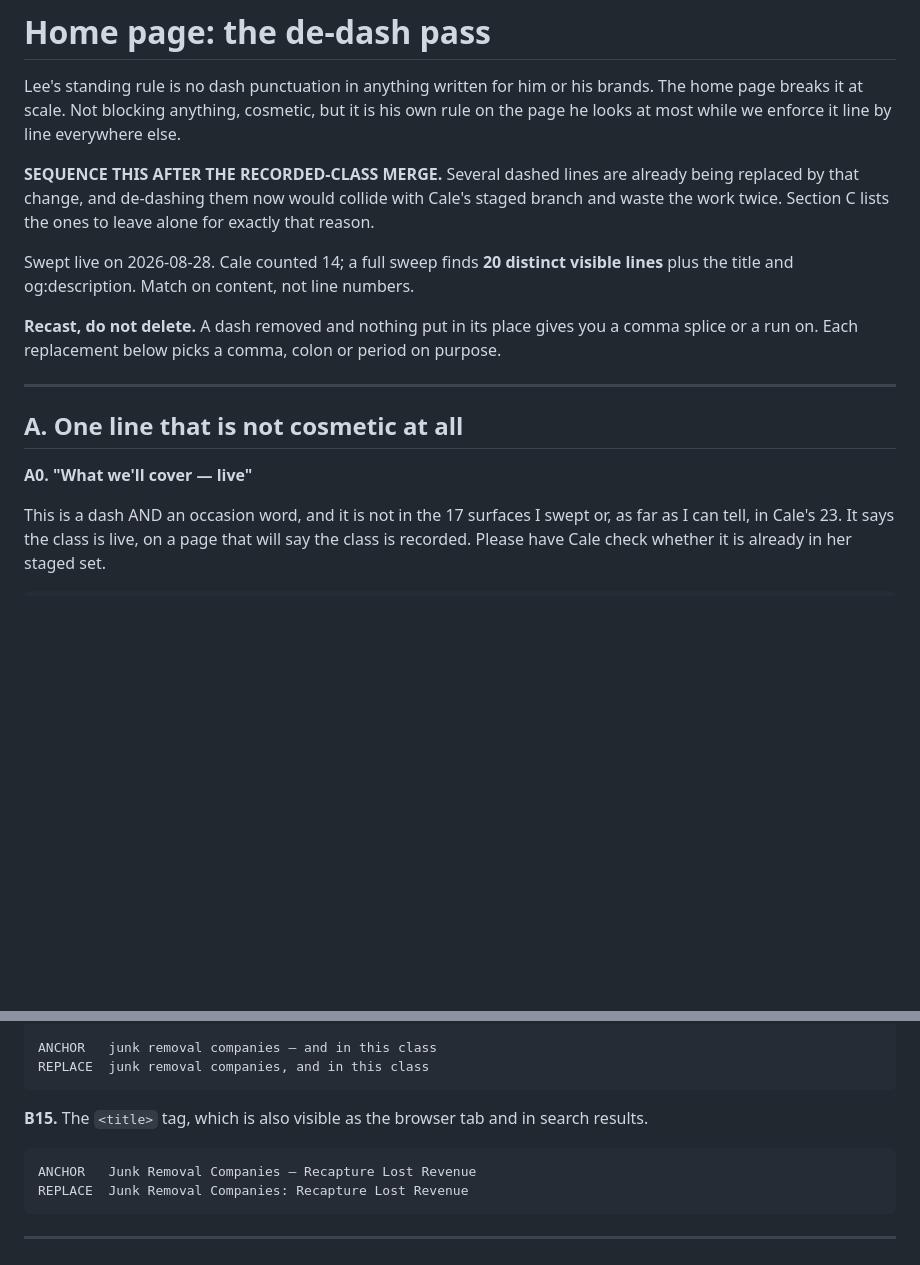
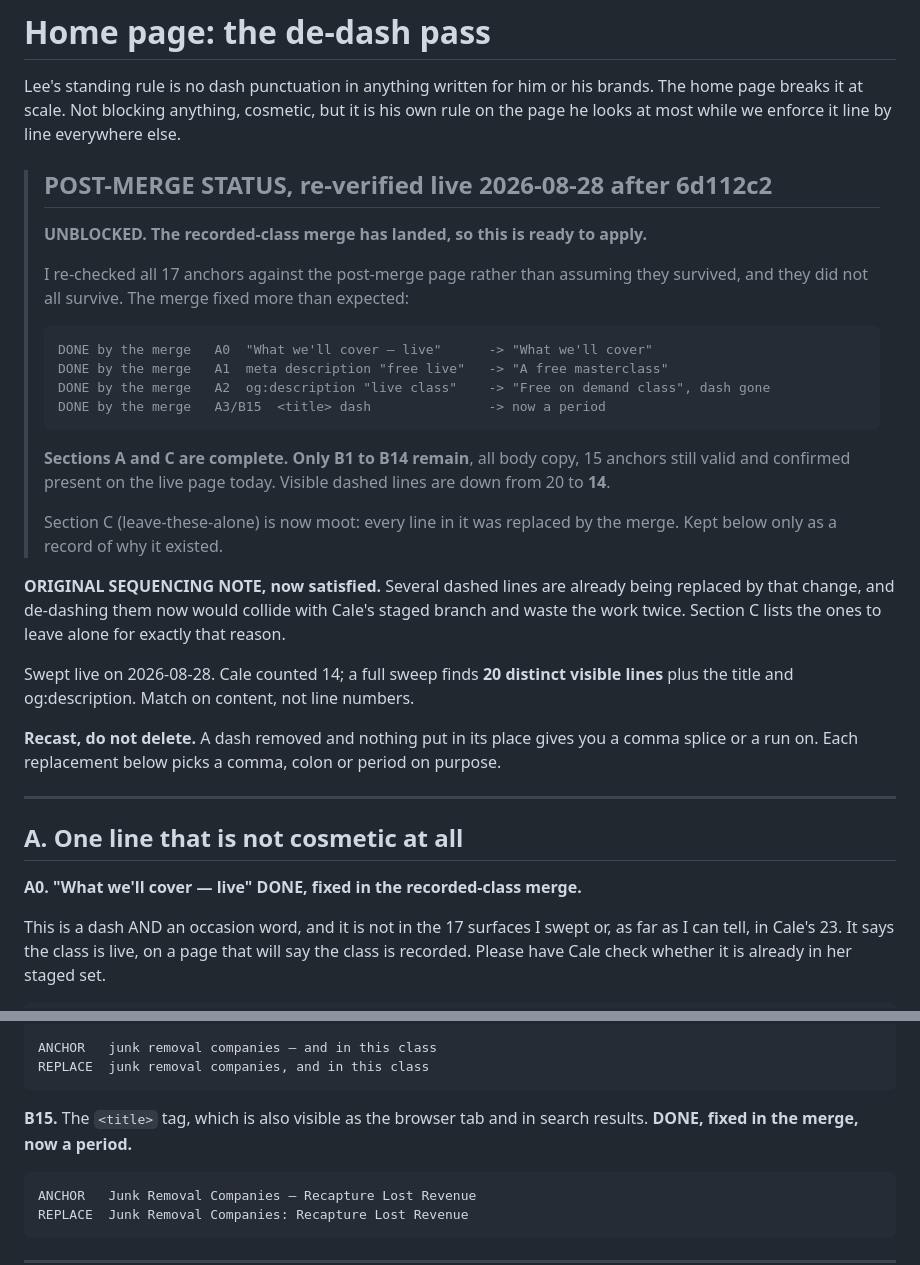
Before and after one commit to rlgodbold/jenny-webinar, a Markdown page: docs/home-dedash-pass.md, 2 parts joined by grey strips. Rendered like a GitHub page; blank space fills up the shorter version.

Commit message:
docs: de-dash pass unblocked, re-verified post-merge, 14 lines left

```diff
--- a/docs/home-dedash-pass.md
+++ b/docs/home-dedash-pass.md
@@ -4,7 +4,26 @@ Lee's standing rule is no dash punctuation in anything written for him or his br
 home page breaks it at scale. Not blocking anything, cosmetic, but it is his own rule on
 the page he looks at most while we enforce it line by line everywhere else.
 
-**SEQUENCE THIS AFTER THE RECORDED-CLASS MERGE.** Several dashed lines are already being
+> ## POST-MERGE STATUS, re-verified live 2026-08-28 after 6d112c2
+>
+> **UNBLOCKED. The recorded-class merge has landed, so this is ready to apply.**
+>
+> I re-checked all 17 anchors against the post-merge page rather than assuming they
+> survived, and they did not all survive. The merge fixed more than expected:
+>
+>     DONE by the merge   A0  "What we'll cover — live"      -> "What we'll cover"
+>     DONE by the merge   A1  meta description "free live"   -> "A free masterclass"
+>     DONE by the merge   A2  og:description "live class"    -> "Free on demand class", dash gone
+>     DONE by the merge   A3/B15  <title> dash               -> now a period
+>
+> **Sections A and C are complete. Only B1 to B14 remain**, all body copy, 15 anchors
+> still valid and confirmed present on the live page today. Visible dashed lines are down
+> from 20 to **14**.
+>
+> Section C (leave-these-alone) is now moot: every line in it was replaced by the merge.
+> Kept below only as a record of why it existed.
+
+**ORIGINAL SEQUENCING NOTE, now satisfied.** Several dashed lines are already being
 replaced by that change, and de-dashing them now would collide with Cale's staged branch
 and waste the work twice. Section C lists the ones to leave alone for exactly that reason.
 
@@ -18,7 +37,7 @@ splice or a run on. Each replacement below picks a comma, colon or period on pur
 
 ## A. One line that is not cosmetic at all
 
-**A0. "What we'll cover — live"**
+**A0. "What we'll cover — live"** **DONE, fixed in the recorded-class merge.**
 
 This is a dash AND an occasion word, and it is not in the 17 surfaces I swept or, as far as
 I can tell, in Cale's 23. It says the class is live, on a page that will say the class is
@@ -108,7 +127,7 @@ is the whole point and deserves its own sentence.
     ANCHOR   junk removal companies — and in this class
     REPLACE  junk removal companies, and in this class
 
-**B15.** The `<title>` tag, which is also visible as the browser tab and in search results.
+**B15.** The `<title>` tag, which is also visible as the browser tab and in search results. **DONE, fixed in the merge, now a period.**
 
     ANCHOR   Junk Removal Companies — Recapture Lost Revenue
     REPLACE  Junk Removal Companies: Recapture Lost Revenue
```
